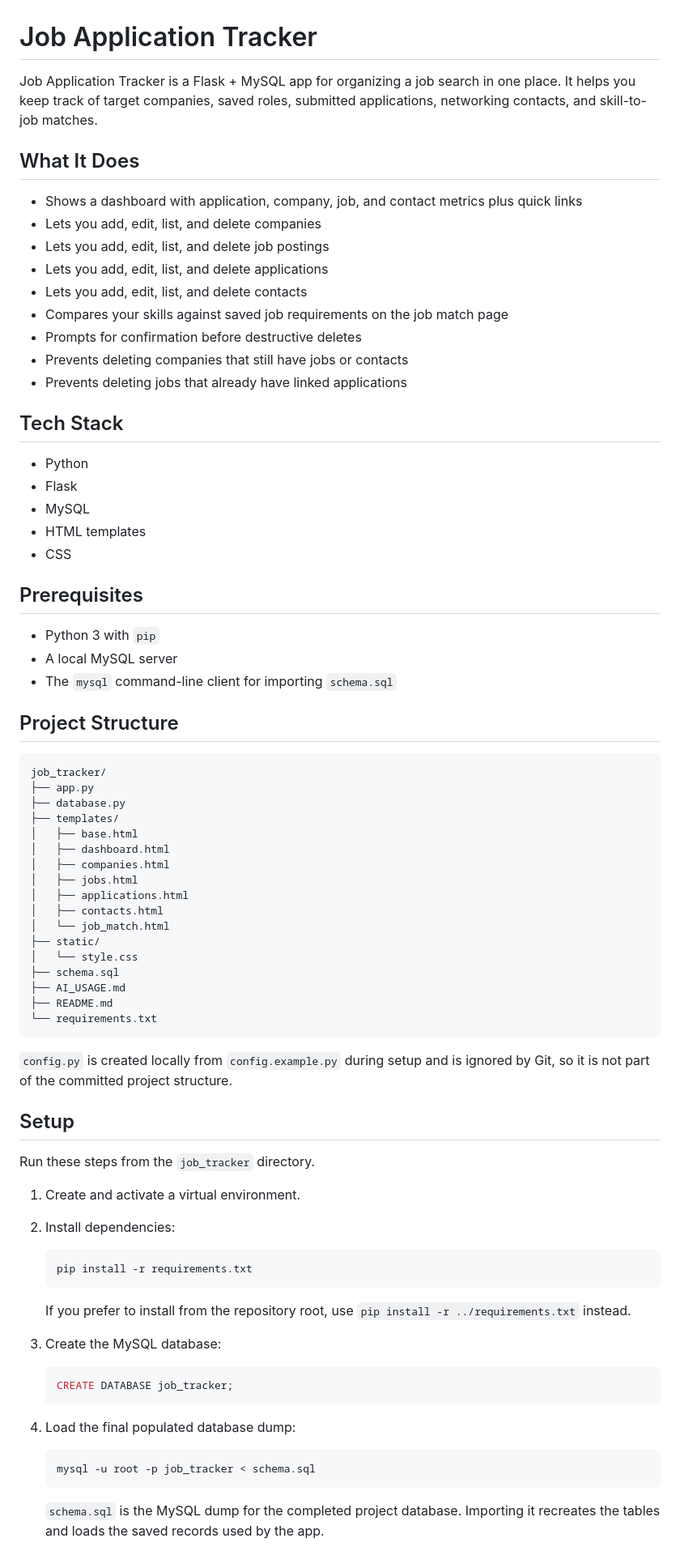
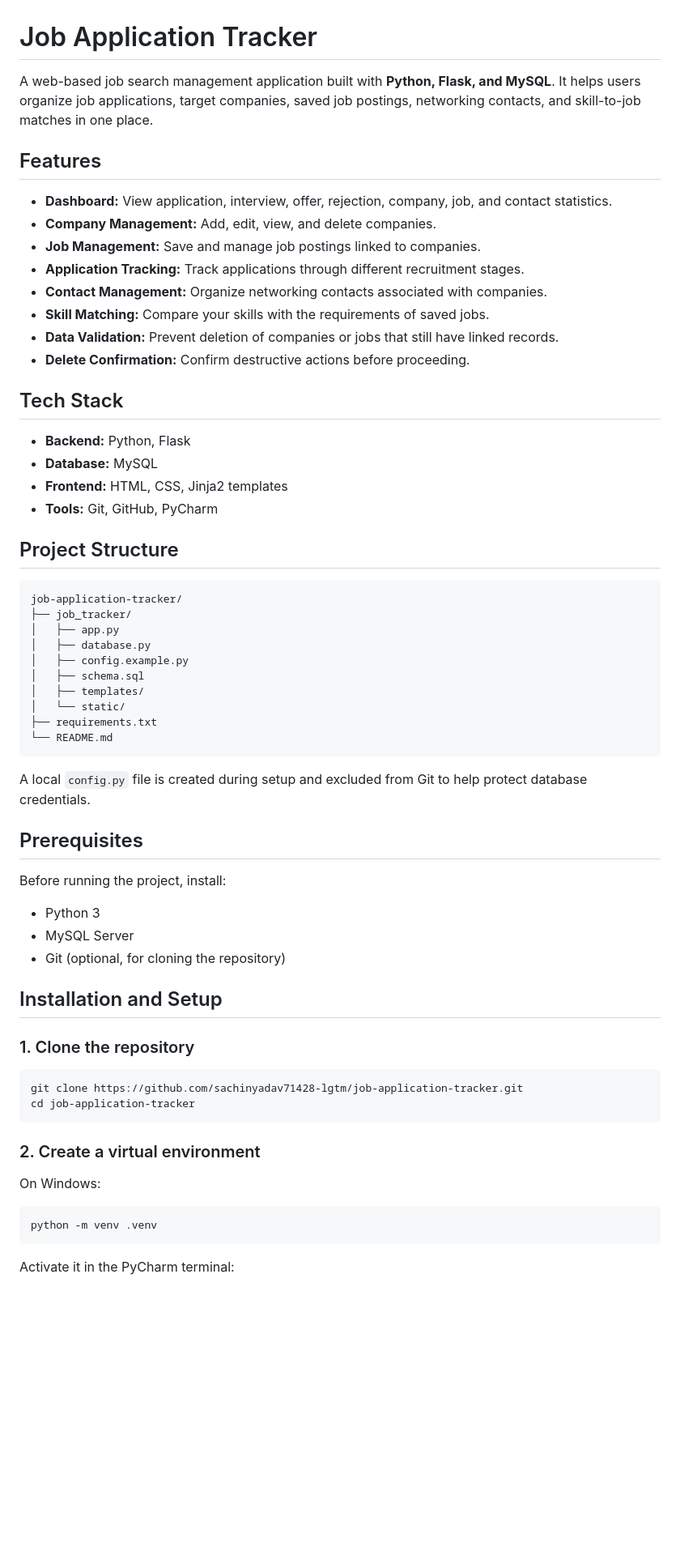
Before and after one commit to sachinyadav71428-lgtm/job-application-tracker, a Markdown page: job_tracker/README.md, the part around one of its changes. Shown at 81% size. Drawn GitHub-style; blank space fills up the shorter version.

Commit message:
Improve project documentation

````diff
--- a/job_tracker/README.md
+++ b/job_tracker/README.md
@@ -1,81 +1,66 @@
 # Job Application Tracker
 
-Job Application Tracker is a Flask + MySQL app for organizing a job search in one place. It helps you keep track of target companies, saved roles, submitted applications, networking contacts, and skill-to-job matches.
+A web-based job search management application built with **Python, Flask, and MySQL**. It helps users organize job applications, target companies, saved job postings, networking contacts, and skill-to-job matches in one place.
 
-## What It Does
+## Features
 
-- Shows a dashboard with application, company, job, and contact metrics plus quick links
-- Lets you add, edit, list, and delete companies
-- Lets you add, edit, list, and delete job postings
-- Lets you add, edit, list, and delete applications
-- Lets you add, edit, list, and delete contacts
-- Compares your skills against saved job requirements on the job match page
-- Prompts for confirmation before destructive deletes
-- Prevents deleting companies that still have jobs or contacts
-- Prevents deleting jobs that already have linked applications
+- **Dashboard:** View application, interview, offer, rejection, company, job, and contact statistics.
+- **Company Management:** Add, edit, view, and delete companies.
+- **Job Management:** Save and manage job postings linked to companies.
+- **Application Tracking:** Track applications through different recruitment stages.
+- **Contact Management:** Organize networking contacts associated with companies.
+- **Skill Matching:** Compare your skills with the requirements of saved jobs.
+- **Data Validation:** Prevent deletion of companies or jobs that still have linked records.
+- **Delete Confirmation:** Confirm destructive actions before proceeding.
 
 ## Tech Stack
 
-- Python
-- Flask
-- MySQL
-- HTML templates
-- CSS
-
-## Prerequisites
-
-- Python 3 with `pip`
-- A local MySQL server
-- The `mysql` command-line client for importing `schema.sql`
+- **Backend:** Python, Flask
+- **Database:** MySQL
+- **Frontend:** HTML, CSS, Jinja2 templates
+- **Tools:** Git, GitHub, PyCharm
 
 ## Project Structure
 
 ```text
-job_tracker/
-├── app.py
-├── database.py
-├── templates/
-│   ├── base.html
-│   ├── dashboard.html
-│   ├── companies.html
-│   ├── jobs.html
-│   ├── applications.html
-│   ├── contacts.html
-│   └── job_match.html
-├── static/
-│   └── style.css
-├── schema.sql
-├── AI_USAGE.md
-├── README.md
-└── requirements.txt
+job-application-tracker/
+├── job_tracker/
+│   ├── app.py
+│   ├── database.py
+│   ├── config.example.py
+│   ├── schema.sql
+│   ├── templates/
+│   └── static/
+├── requirements.txt
+└── README.md
 ```
 
-`config.py` is created locally from `config.example.py` during setup and is ignored by Git, so it is not part of the committed project structure.
+A local `config.py` file is created during setup and excluded from Git to help protect database credentials.
 
-## Setup
+## Prerequisites
 
-Run these steps from the `job_tracker` directory.
+Before running the project, install:
 
-1. Create and activate a virtual environment.
-2. Install dependencies:
+- Python 3
+- MySQL Server
+- Git (optional, for cloning the repository)
 
-   ```bash
-   pip install -r requirements.txt
-   ```
+## Installation and Setup
 
-   If you prefer to install from the repository root, use `pip install -r ../requirements.txt` instead.
+### 1. Clone the repository
 
-3. Create the MySQL database:
+```bash
+git clone https://github.com/sachinyadav71428-lgtm/job-application-tracker.git
+cd job-application-tracker
+```
 
-   ```sql
-   CREATE DATABASE job_tracker;
-   ```
+### 2. Create a virtual environment
 
-4. Load the final populated database dump:
+On Windows:
 
-   ```bash
-   mysql -u root -p job_tracker < schema.sql
-   ```
+```powershell
+python -m venv .venv
+```
 
-   `schema.sql` is the MySQL dump for the completed project database. Importing it recreates the tables and loads the saved records used by the app.
+Activate it in the PyCharm terminal:
 
````
Also changed, not shown: other parts of job_tracker/README.md (+88 -35 lines).
